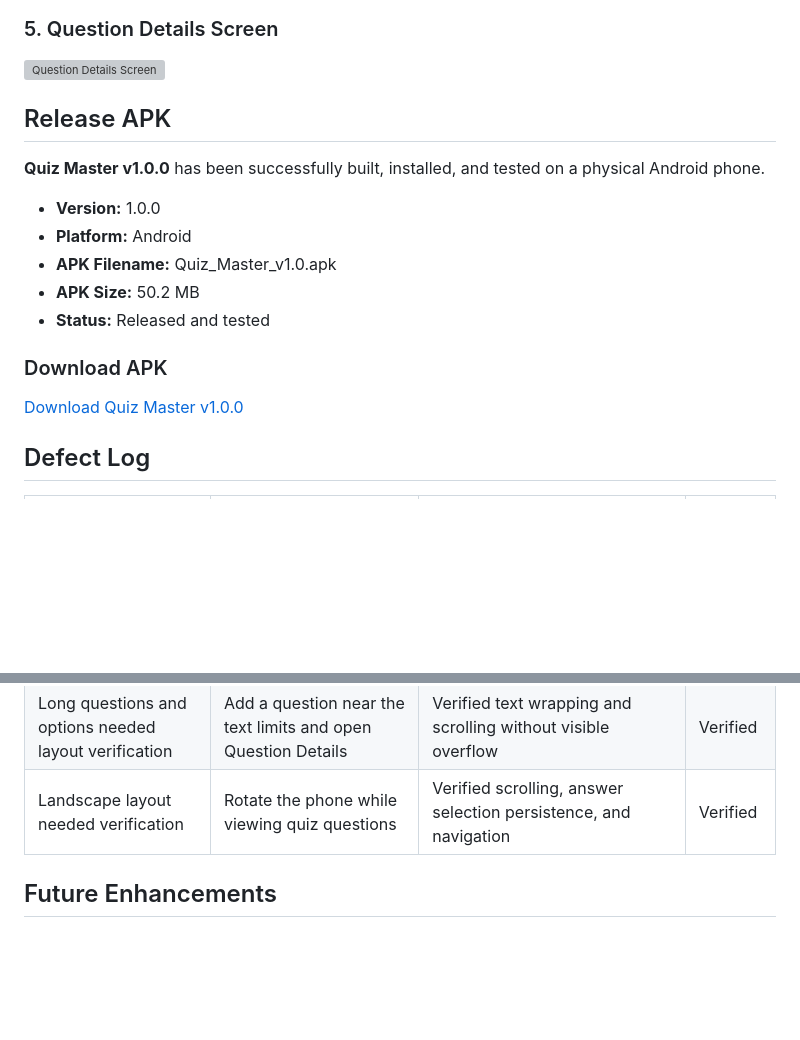
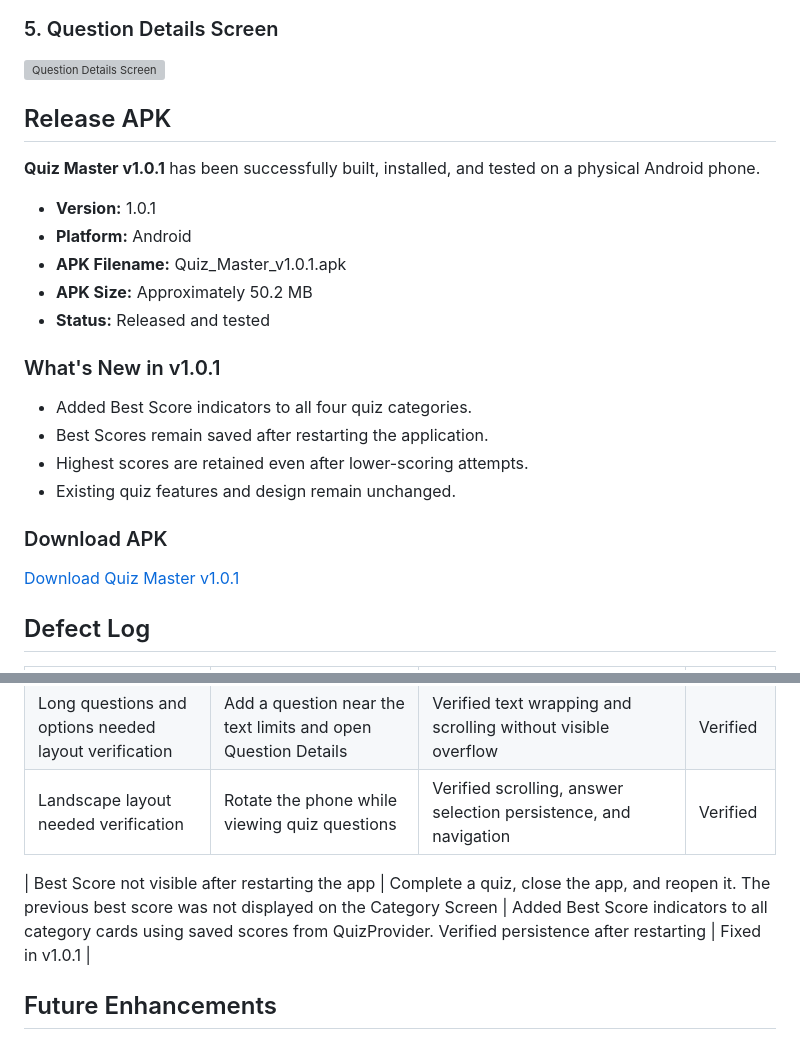
Before and after one commit to 248x1a42d6/flutter-quiz-app, a Markdown page: README.md, 2 parts joined by grey strips. Drawn GitHub-style; blank space fills up the shorter version; grey boxes are pictures that could not be loaded.

Commit message:
Update defect log with Best Score fix in v1.0.1

```diff
--- a/README.md
+++ b/README.md
@@ -228,20 +228,29 @@ Users receive clear messages when an operation cannot be completed.
 <img src="screenshots/question_details.png" width="250" alt="Question Details Screen">
 
 
+
 ## Release APK
 
-**Quiz Master v1.0.0** has been successfully built,
+**Quiz Master v1.0.1** has been successfully built,
 installed, and tested on a physical Android phone.
 
-- **Version:** 1.0.0
+- **Version:** 1.0.1
 - **Platform:** Android
-- **APK Filename:** Quiz_Master_v1.0.apk
-- **APK Size:** 50.2 MB
+- **APK Filename:** Quiz_Master_v1.0.1.apk
+- **APK Size:** Approximately 50.2 MB
 - **Status:** Released and tested
+
+### What's New in v1.0.1
+
+- Added Best Score indicators to all four quiz categories.
+- Best Scores remain saved after restarting the application.
+- Highest scores are retained even after lower-scoring attempts.
+- Existing quiz features and design remain unchanged.
 
 ### Download APK
 
-[Download Quiz Master v1.0.0](https://github.com/248x1a42d6/flutter-quiz-app/releases/tag/v1.0.0)
+[Download Quiz Master v1.0.1](https://github.com/248x1a42d6/flutter-quiz-app/releases/tag/v1.0.1)
+
 
 ## Defect Log
 
@@ -252,6 +261,9 @@ installed, and tested on a physical Android phone.
 | Correct answer automatically selected | Open the original Add Question form without selecting a correct answer | Changed the default answer to null and added mandatory selection validation | Fixed |
 | Long questions and options needed layout verification | Add a question near the text limits and open Question Details | Verified text wrapping and scrolling without visible overflow | Verified |
 | Landscape layout needed verification | Rotate the phone while viewing quiz questions | Verified scrolling, answer selection persistence, and navigation | Verified |
+
+| Best Score not visible after restarting the app | Complete a quiz, close the app, and reopen it. The previous best score was not displayed on the Category Screen | Added Best Score indicators to all category cards using saved scores from QuizProvider. Verified persistence after restarting | Fixed in v1.0.1 |
+
 
 
 ## Future Enhancements
```
